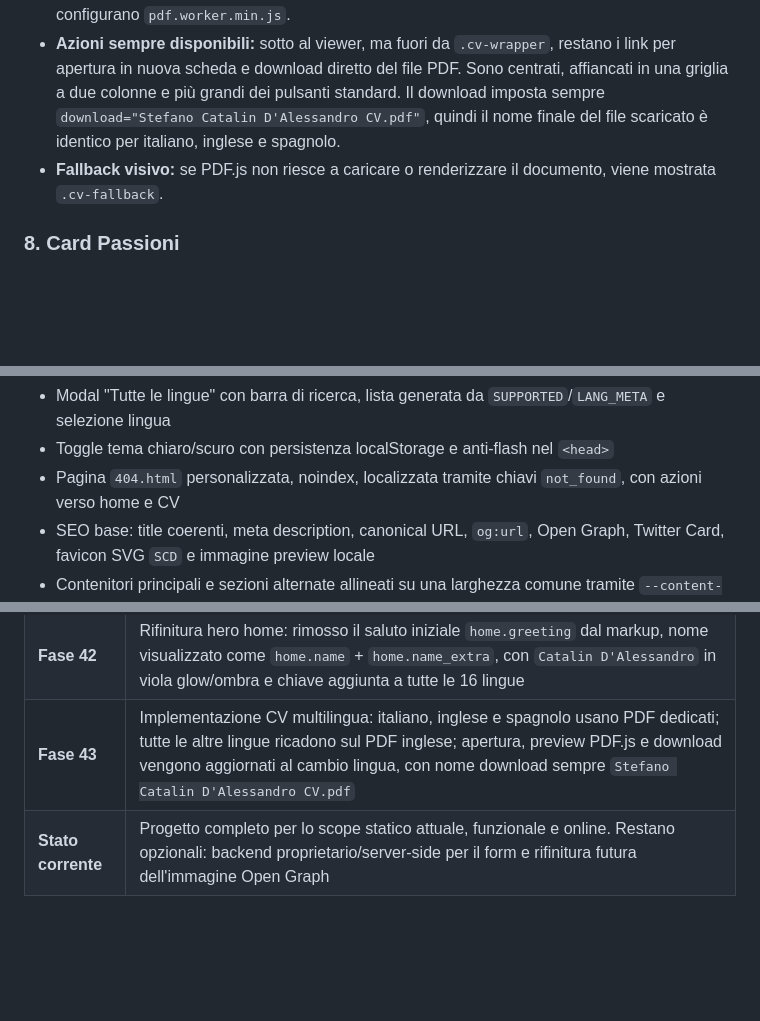
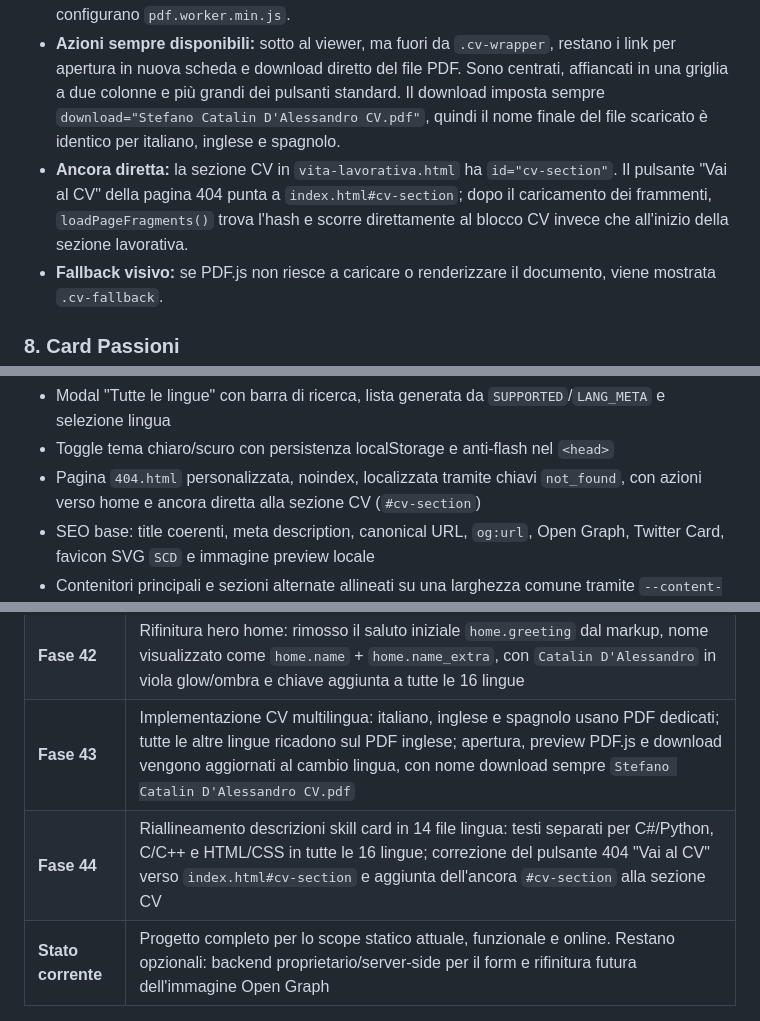
Before and after one commit to StefaDale/Sito_Web_Portfolio, a Markdown page: PROJECT_CONTEXT.md, 3 parts joined by grey strips. Rendered like a GitHub page; blank space fills up the shorter version.

```diff
--- a/PROJECT_CONTEXT.md
+++ b/PROJECT_CONTEXT.md
@@ -195,6 +199,10 @@ mio-sito/                        ← root del progetto
 - **Cambio lingua:** `i18n.js` emette `document.dispatchEvent(new CustomEvent('languagechange', { detail: { lang } }))` dopo inizializzazione o cambio lingua. `main.js` ascolta l'evento, aggiorna `data-cv-url`, `href` dei pulsanti CV e ridisegna la preview se il PDF è cambiato.
 - **Dipendenze:** `index.html` e `vita-lavorativa.html` caricano PDF.js da cdnjs (`pdf.min.js`) e configurano `pdf.worker.min.js`.
 - **Azioni sempre disponibili:** sotto al viewer, ma fuori da `.cv-wrapper`, restano i link per apertura in nuova scheda e download diretto del file PDF. Sono centrati, affiancati in una griglia a due colonne e più grandi dei pulsanti standard. Il download imposta sempre `download="Stefano Catalin D'Alessandro CV.pdf"`, quindi il nome finale del file scaricato è identico per italiano, inglese e spagnolo.
+- **Ancora diretta:** la sezione CV in `vita-lavorativa.html` ha `id="cv-section"`.
+  Il pulsante "Vai al CV" della pagina 404 punta a `index.html#cv-section`; dopo il
+  caricamento dei frammenti, `loadPageFragments()` trova l'hash e scorre direttamente
+  al blocco CV invece che all'inizio della sezione lavorativa.
 - **Fallback visivo:** se PDF.js non riesce a caricare o renderizzare il documento, viene mostrata `.cv-fallback`.
 
 ### 8. Card Passioni
@@ -366,7 +374,7 @@ comparire anche nel dropdown rapido, va aggiunta anche al template `.lang-menu`
 - Selettore lingua con bandiere, dropdown animato, tre lingue rapide e pulsante "Visualizza tutto"
 - Modal "Tutte le lingue" con barra di ricerca, lista generata da `SUPPORTED`/`LANG_META` e selezione lingua
 - Toggle tema chiaro/scuro con persistenza localStorage e anti-flash nel `<head>`
-- Pagina `404.html` personalizzata, noindex, localizzata tramite chiavi `not_found`, con azioni verso home e CV
+- Pagina `404.html` personalizzata, noindex, localizzata tramite chiavi `not_found`, con azioni verso home e ancora diretta alla sezione CV (`#cv-section`)
 - SEO base: title coerenti, meta description, canonical URL, `og:url`, Open Graph, Twitter Card, favicon SVG `SCD` e immagine preview locale
 - Contenitori principali e sezioni alternate allineati su una larghezza comune tramite `--content-width`
 - QA Browser su `localhost:5500` completato con esito positivo: home, pagine autonome, 404, navbar trasparente, CV, mobile, EN/ES, console e overflow verificati
@@ -570,6 +578,7 @@ La repository del progetto è disponibile su GitHub all'indirizzo: https://githu
 | **Fase 41** | QA finale tramite Browser plugin su `localhost:5500`: home, pagine autonome, 404, navbar trasparente, CV, mobile 360 px, cambio lingua EN/ES, console e overflow verificati; corretto refuso italiano `sopratutto` -> `soprattutto` |
 | **Fase 42** | Rifinitura hero home: rimosso il saluto iniziale `home.greeting` dal markup, nome visualizzato come `home.name` + `home.name_extra`, con `Catalin D'Alessandro` in viola glow/ombra e chiave aggiunta a tutte le 16 lingue |
 | **Fase 43** | Implementazione CV multilingua: italiano, inglese e spagnolo usano PDF dedicati; tutte le altre lingue ricadono sul PDF inglese; apertura, preview PDF.js e download vengono aggiornati al cambio lingua, con nome download sempre `Stefano Catalin D'Alessandro CV.pdf` |
+| **Fase 44** | Riallineamento descrizioni skill card in 14 file lingua: testi separati per C#/Python, C/C++ e HTML/CSS in tutte le 16 lingue; correzione del pulsante 404 "Vai al CV" verso `index.html#cv-section` e aggiunta dell'ancora `#cv-section` alla sezione CV |
 | **Stato corrente** | Progetto completo per lo scope statico attuale, funzionale e online. Restano opzionali: backend proprietario/server-side per il form e rifinitura futura dell'immagine Open Graph |
 
 ---
```
Also changed, not shown: other parts of PROJECT_CONTEXT.md (+11 -5 lines).
